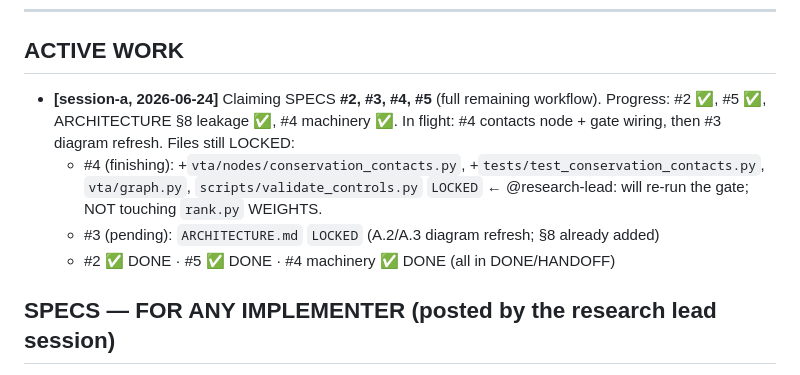
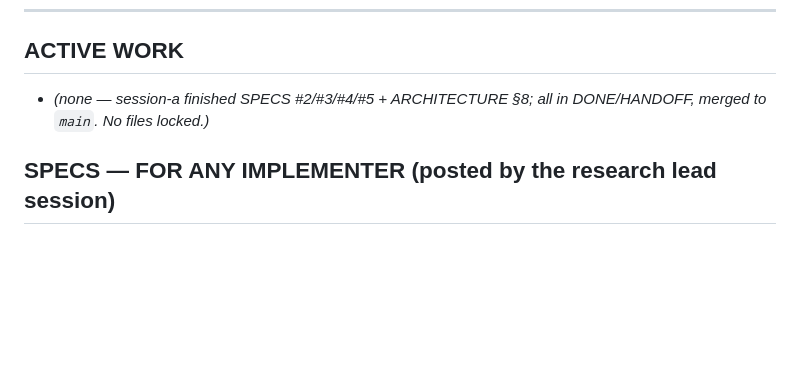
Before and after one commit to aakashverma3451-genes/vta-agent, a Markdown page: .claude/COLLAB.md, the part around the change. Drawn GitHub-style; blank space fills up the shorter version.

Commit message:
docs(collab): release locks — SPECS #2/#3/#4/#5 done (session-a)

```diff
--- a/.claude/COLLAB.md
+++ b/.claude/COLLAB.md
@@ -28,14 +28,8 @@ A non-blocking pre-commit hook reminds you to update this file (it never blocks)
 ---
 
 ## ACTIVE WORK
-- **[session-a, 2026-06-24]** Claiming SPECS **#2, #3, #4, #5** (full remaining workflow).
-  Progress: #2 ✅, #5 ✅, ARCHITECTURE §8 leakage ✅, #4 machinery ✅. In flight: #4 contacts
-  node + gate wiring, then #3 diagram refresh. Files still LOCKED:
-  - #4 (finishing): +`vta/nodes/conservation_contacts.py`,
-    +`tests/test_conservation_contacts.py`, `vta/graph.py`, `scripts/validate_controls.py`
-    `LOCKED`  ← @research-lead: will re-run the gate; NOT touching `rank.py` WEIGHTS.
-  - #3 (pending): `ARCHITECTURE.md` `LOCKED` (A.2/A.3 diagram refresh; §8 already added)
-  - #2 ✅ DONE · #5 ✅ DONE · #4 machinery ✅ DONE (all in DONE/HANDOFF)
+- _(none — session-a finished SPECS #2/#3/#4/#5 + ARCHITECTURE §8; all in DONE/HANDOFF,
+  merged to `main`. No files locked.)_
 
 ## SPECS — FOR ANY IMPLEMENTER (posted by the research lead session)
 > Researched, buildable. CLAIM in ACTIVE WORK before starting. Ping the research-lead
```
